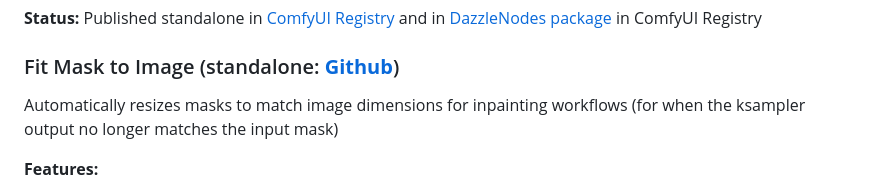
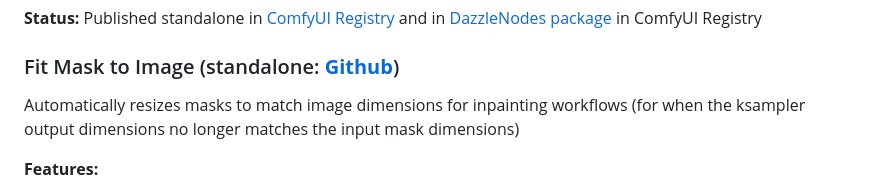
Before and after one commit to DazzleNodes/DazzleNodes, a Markdown page: README.md, the part around the change. GitHub-like rendering.

Commit message:
Update README to specify mask dimension matching
Clarify description of mask resizing functionality.

```diff
--- a/README.md
+++ b/README.md
@@ -22,7 +22,7 @@ Flexible resolution and latent generation with intelligent aspect ratio handling
 **Status:** Published standalone in [ComfyUI Registry](https://registry.comfy.org/publishers/djdarcy/nodes/comfyui-smart-resolution-calc) and in [DazzleNodes package](https://registry.comfy.org/publishers/djdarcy/nodes/comfyui-dazzlenodes) in ComfyUI Registry
 
 ### Fit Mask to Image (standalone: **[Github](https://github.com/DazzleNodes/fit-mask-to-image)**)
-Automatically resizes masks to match image dimensions for inpainting workflows (for when the ksampler output no longer matches the input mask)
+Automatically resizes masks to match image dimensions for inpainting workflows (for when the ksampler output dimensions no longer matches the input mask dimensions)
 
 **Features:**
 - Replaces [10-node workflow](https://gist.github.com/djdarcy/5796b7b2d705278aa4ad612248fd7c77) with single node
```
